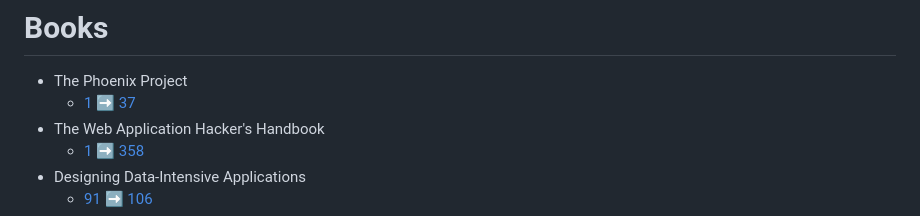
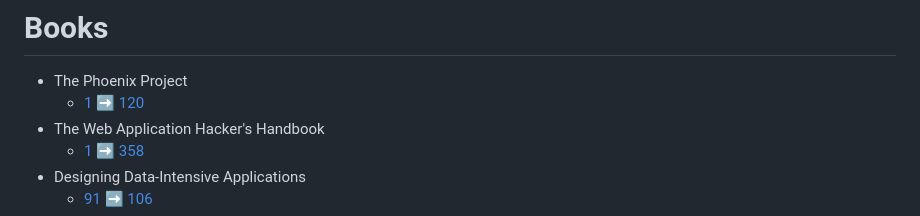
Before and after one commit to my-crazy-lab/knowledge-based, a Markdown page: README.md, the part around the change. GitHub-like rendering.

Commit message:
learning: 23 7 25

```diff
--- a/README.md
+++ b/README.md
@@ -1,7 +1,7 @@
 # Books
 
 - The Phoenix Project
-    - [1 :arrow_right: 37](./1.0.0/h12pa6.md)
+    - [1 :arrow_right: 120](./1.0.0/h12pa6.md)
 - The Web Application Hacker's Handbook
     - [1 :arrow_right: 358](./1.0.0/siqgx4.md)
 - Designing Data-Intensive Applications
```
